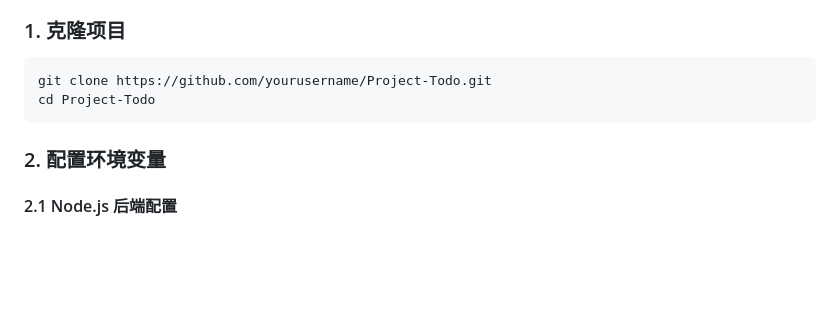
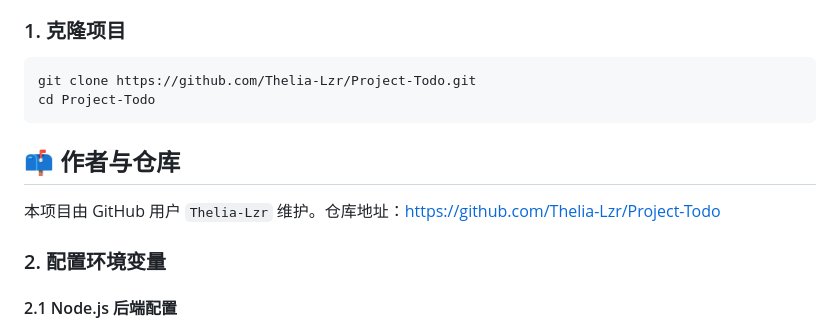
Before and after one commit to Thelia-Lzr/Project-Todo, a Markdown page: README.md, the part around the change. Drawn GitHub-style; blank space fills up the shorter version.

Commit message:
docs: update README with GitHub ID Thelia-Lzr

````diff
--- a/README.md
+++ b/README.md
@@ -79,9 +79,13 @@
 
 ### 1. 克隆项目
 ```bash
-git clone https://github.com/yourusername/Project-Todo.git
+git clone https://github.com/Thelia-Lzr/Project-Todo.git
 cd Project-Todo
 ```
+
+## 📫 作者与仓库
+
+本项目由 GitHub 用户 `Thelia-Lzr` 维护。仓库地址：https://github.com/Thelia-Lzr/Project-Todo
 
 ### 2. 配置环境变量
 
````
